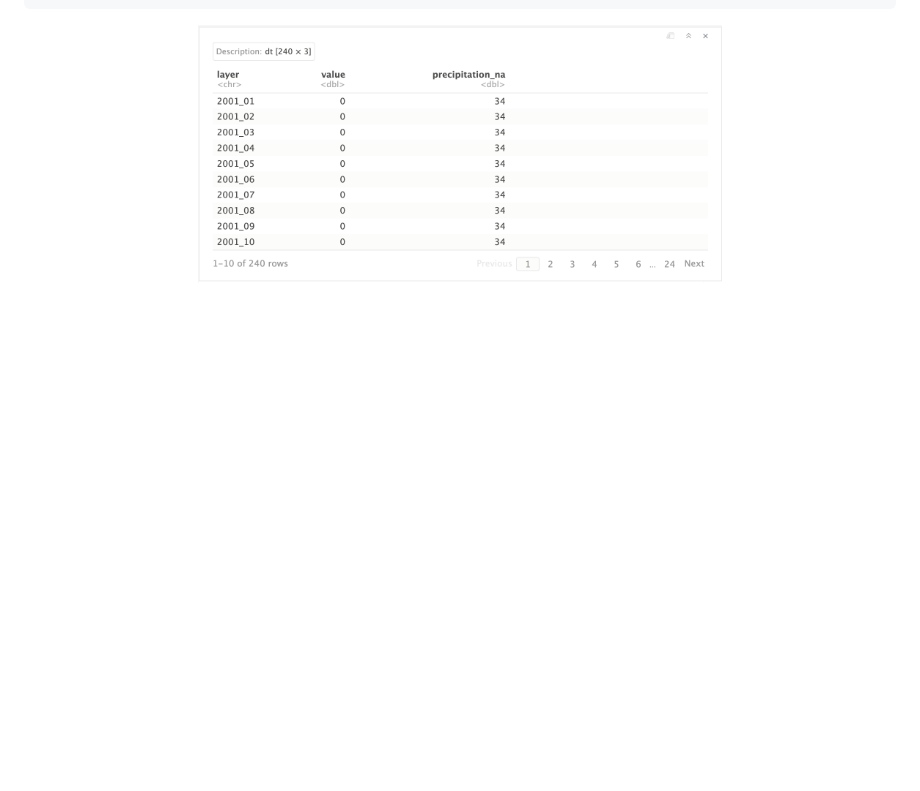
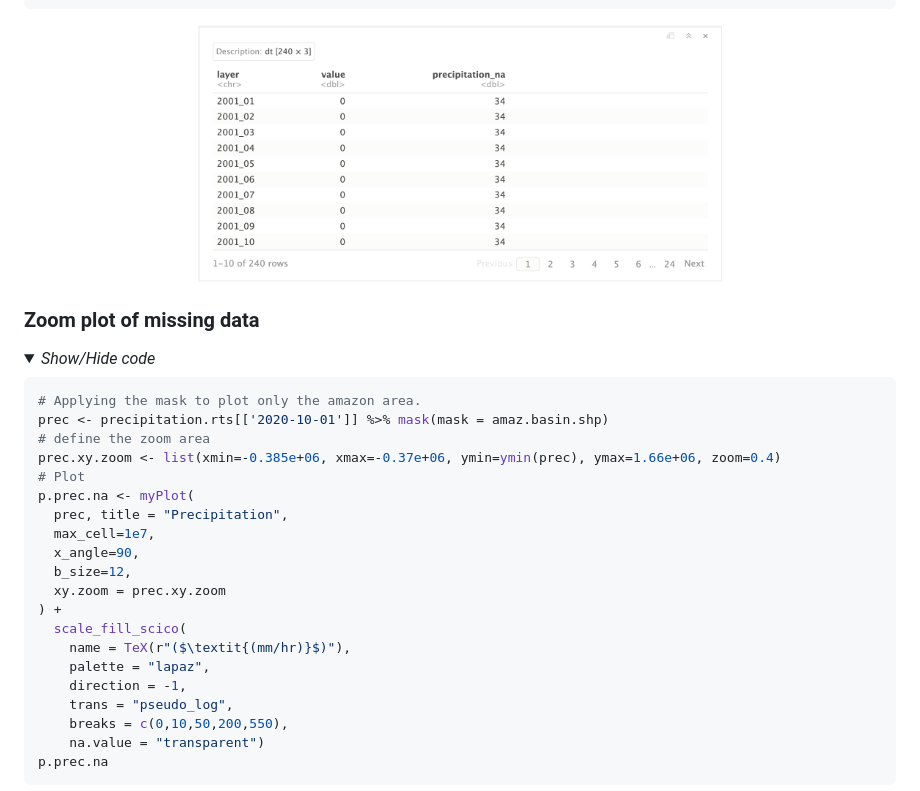
Before and after one commit to abid-mohamed/Mapping_the_Spatio-Temporal_Distribution_of_Burned_Areas_in_the_Amazon, a Markdown page: 1_data_analysis_&_missing_data/README.md, the part around the change printed below. Drawn GitHub-style; folded sections open; blank space fills up the shorter version.

````diff
--- a/1_data_analysis_&_missing_data/README.md
+++ b/1_data_analysis_&_missing_data/README.md
@@ -559,3 +559,34 @@ precipitation.freq.na
 
 <p align="center">
   <img src="img/3.3.prec.png"  width="60%" />
+</p>
+
+### Zoom plot of missing data
+
+<details>
+    <summary><em>Show/Hide code</em></summary>
+
+```r
+# Applying the mask to plot only the amazon area.
+prec <- precipitation.rts[['2020-10-01']] %>% mask(mask = amaz.basin.shp)
+# define the zoom area
+prec.xy.zoom <- list(xmin=-0.385e+06, xmax=-0.37e+06, ymin=ymin(prec), ymax=1.66e+06, zoom=0.4)
+# Plot
+p.prec.na <- myPlot(
+  prec, title = "Precipitation",
+  max_cell=1e7,
+  x_angle=90,
+  b_size=12,
+  xy.zoom = prec.xy.zoom
+) +
+  scale_fill_scico(
+    name = TeX(r"($\textit{(mm/hr)}$)"),
+    palette = "lapaz",
+    direction = -1,
+    trans = "pseudo_log",
+    breaks = c(0,10,50,200,550),
+    na.value = "transparent")
+p.prec.na
+```
+</details>
+
````
Also changed, not shown: other parts of 1_data_analysis_&_missing_data/README.md (+2 -0 lines), 1_data_analysis_&_missing_data/img/3.4.prec.png (added).
